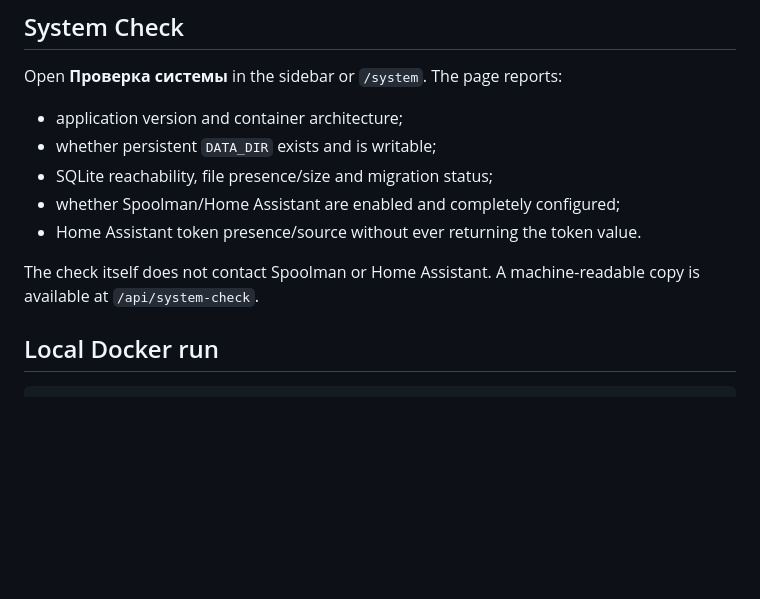
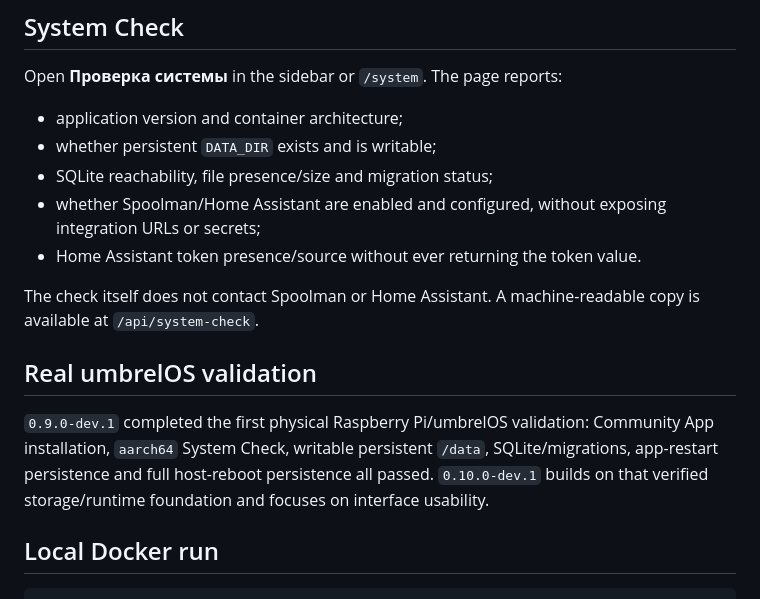
Before and after one commit to MikeFox303/3d-print-cost-umbrel, a Markdown page: README.md, the part around one of its changes. Rendered like a GitHub page; blank space fills up the shorter version.

```diff
--- a/README.md
+++ b/README.md
@@ -57,10 +58,14 @@ Open **Проверка системы** in the sidebar or `/system`. The page r
 - application version and container architecture;
 - whether persistent `DATA_DIR` exists and is writable;
 - SQLite reachability, file presence/size and migration status;
-- whether Spoolman/Home Assistant are enabled and completely configured;
+- whether Spoolman/Home Assistant are enabled and configured, without exposing integration URLs or secrets;
 - Home Assistant token presence/source without ever returning the token value.
 
 The check itself does not contact Spoolman or Home Assistant. A machine-readable copy is available at `/api/system-check`.
+
+## Real umbrelOS validation
+
+`0.9.0-dev.1` completed the first physical Raspberry Pi/umbrelOS validation: Community App installation, `aarch64` System Check, writable persistent `/data`, SQLite/migrations, app-restart persistence and full host-reboot persistence all passed. `0.10.0-dev.1` builds on that verified storage/runtime foundation and focuses on interface usability.
 
 ## Local Docker run
 
```
Also changed, not shown: other parts of README.md (+6 -32 lines).
